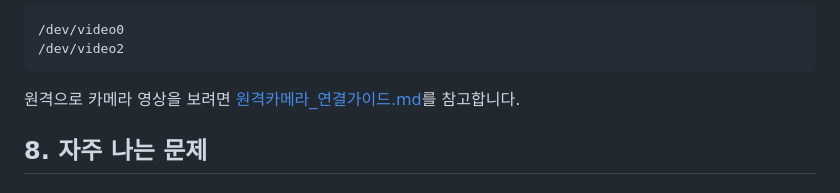
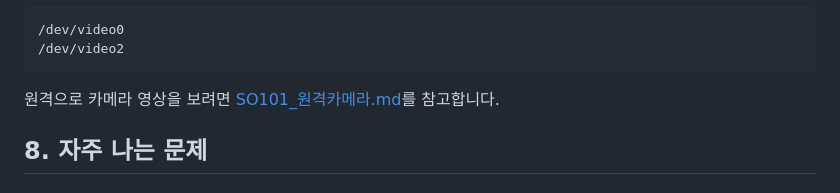
Before and after one commit to capstone-sim2real/lerobot_sim2real, a Markdown page: docs/SO101_세팅가이드.md, the part around the change. Drawn GitHub-style.

````diff
--- a/docs/SO101_세팅가이드.md
+++ b/docs/SO101_세팅가이드.md
@@ -190,7 +190,7 @@ lerobot-find-cameras
 /dev/video2
 ```
 
-원격으로 카메라 영상을 보려면 [원격카메라_연결가이드.md](./원격카메라_연결가이드.md)를 참고합니다.
+원격으로 카메라 영상을 보려면 [SO101_원격카메라.md](./SO101_원격카메라.md)를 참고합니다.
 
 ## 8. 자주 나는 문제
 
````
Also changed, not shown: README.md (added, +142 -0 lines), docs/SO101_원격조작.md (+1 -1 lines).
